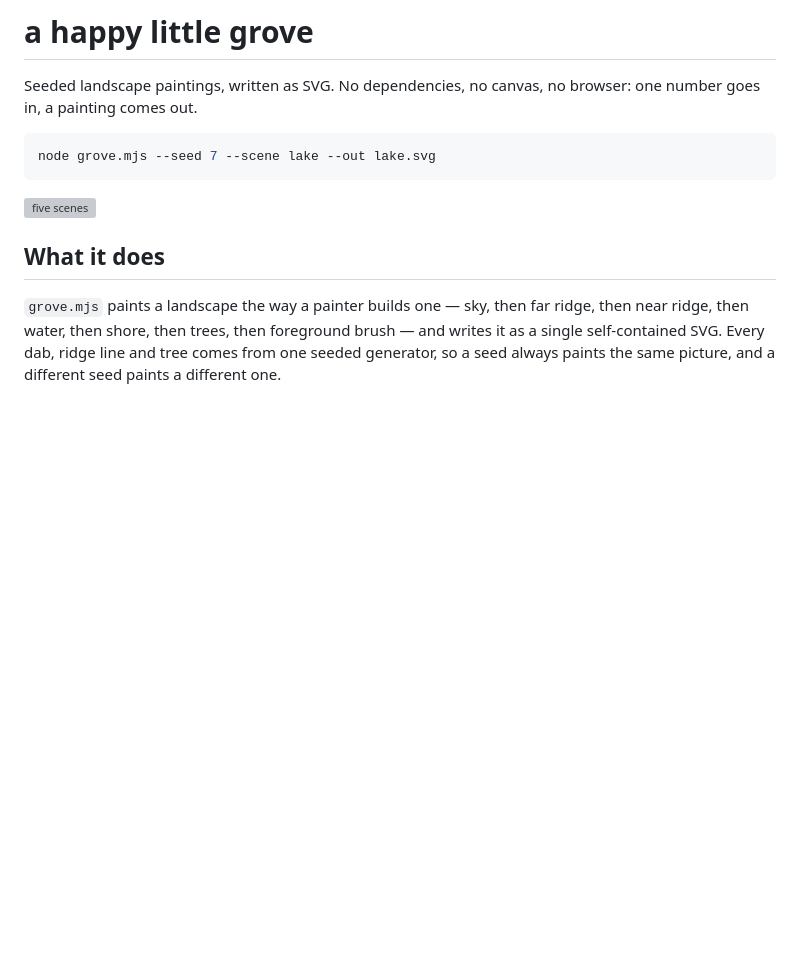
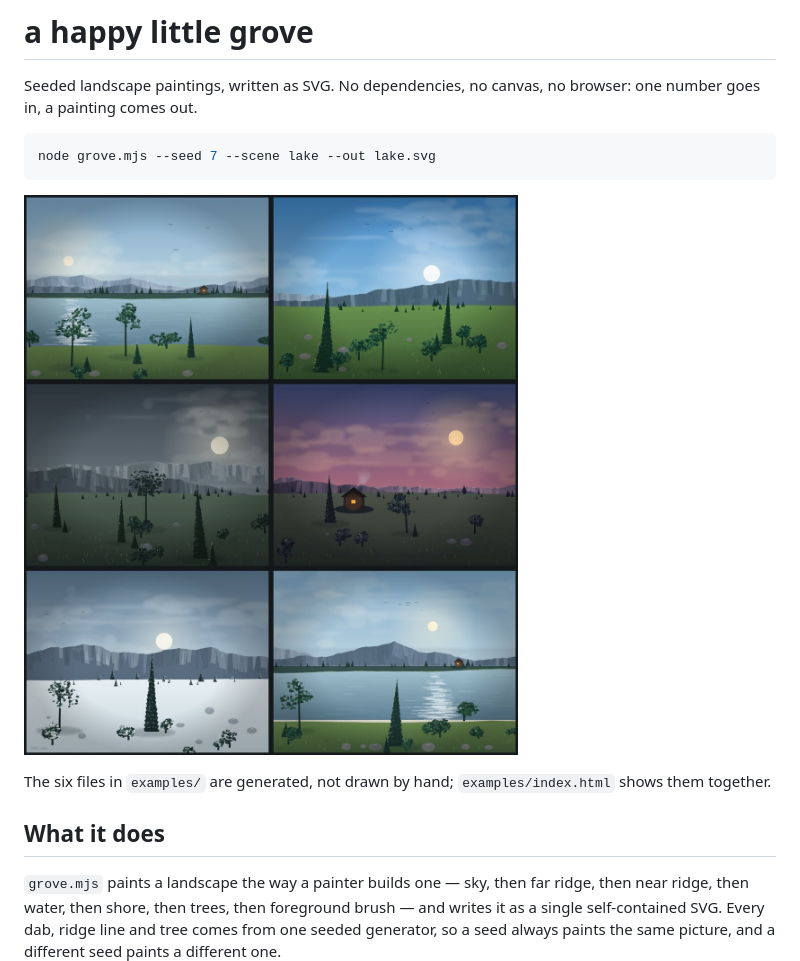
Before and after one commit to KatSuricata/happy-little-grove, a Markdown page: README.md, the part around the change. GitHub-like rendering; pictures changed too: examples/preview.jpg (added); blank space fills up the shorter version; grey boxes are pictures that could not be loaded.

Commit message:
Add a rendered preview of six seeds

````diff
--- a/README.md
+++ b/README.md
@@ -7,7 +7,10 @@ browser: one number goes in, a painting comes out.
 node grove.mjs --seed 7 --scene lake --out lake.svg
 ```
 
-![five scenes](examples/index.html)
+![six seeds](examples/preview.jpg)
+
+The six files in `examples/` are generated, not drawn by hand; `examples/index.html`
+shows them together.
 
 ## What it does
 
````
